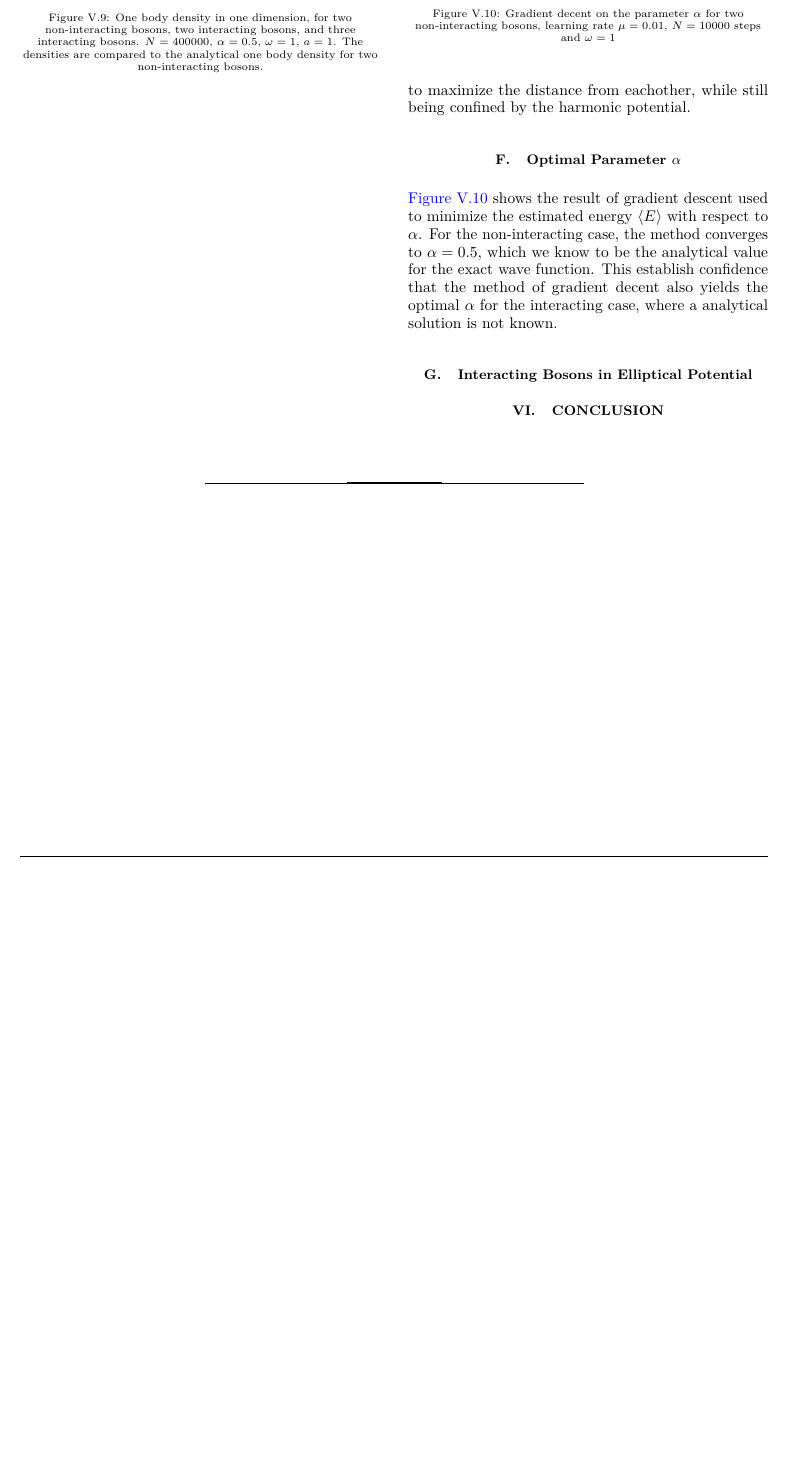
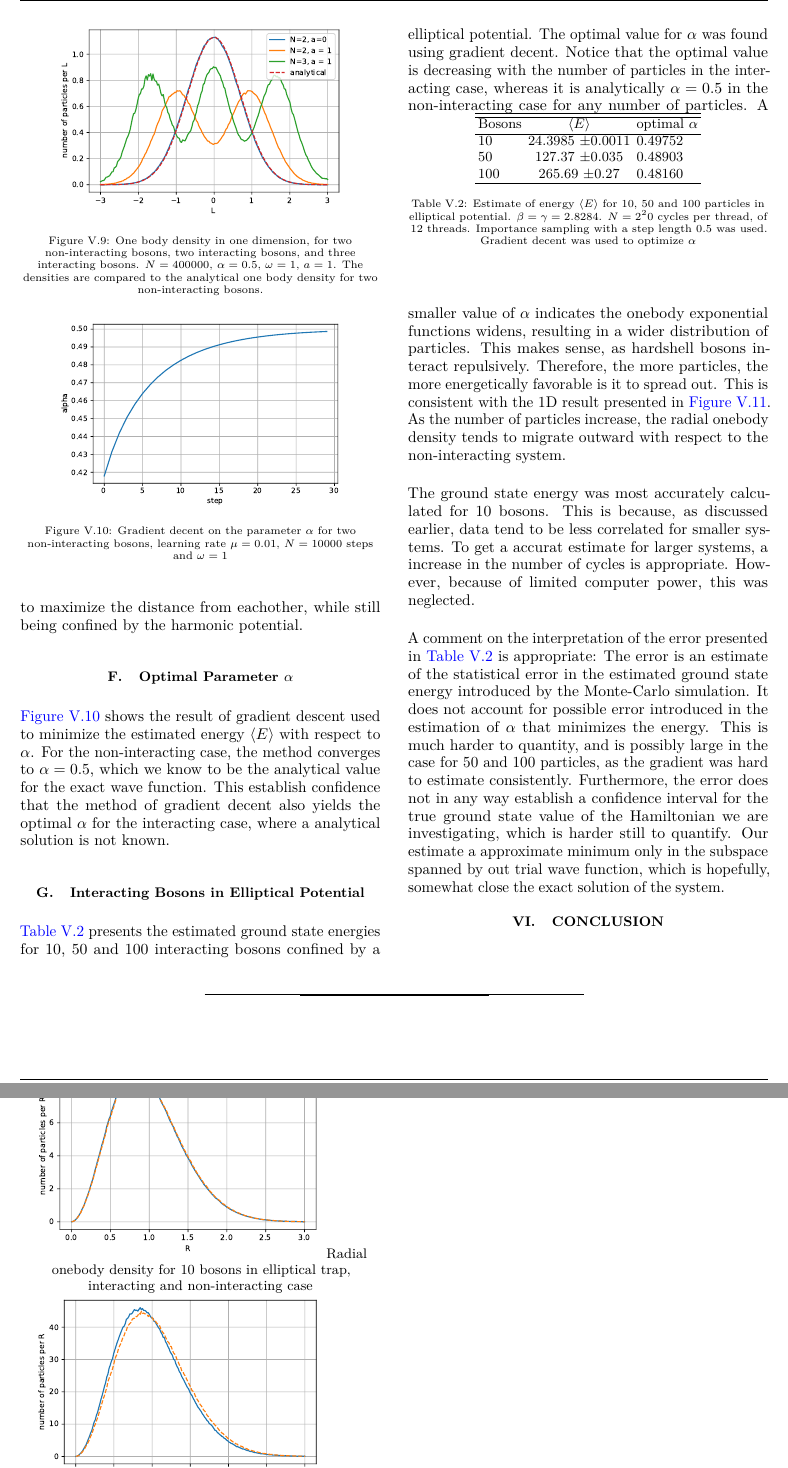
Before and after one commit to ErlendLima/FYS4411, a LaTeX paper (Project1/latex/main.tex, which reads Project1/latex/Sections/Discussion.tex): part of page 6 of 6 before the commit and two parts of pages 6 and 7 of 7 after it, the two joined at a grey line, cut at the place of the change, the shorter picture padded with empty space. The pictures show the PDF file Project1/latex/main.pdf that the author committed with the source.

Commit message:
Add rest of result and discussion. Must be proofread.

```diff
--- a/Project1/latex/Sections/Discussion.tex
+++ b/Project1/latex/Sections/Discussion.tex
@@ -161,3 +161,46 @@ For the non-interacting case, the interacting model was used to produce the samp
 \autoref{fig:gd} shows the result of gradient descent used to minimize the estimated energy $\langle E \rangle$ with respect to $\alpha$. For the non-interacting case, the method converges to $\alpha = 0.5$, which we know to be the analytical value for the exact wave function. This establish confidence that the method of gradient decent also yields the optimal $\alpha$ for the interacting case, where a analytical solution is not known.
 
 \subsection{Interacting Bosons in Elliptical Potential}
+
+\begin{table}[t]
+	\begin{tabular}{lclclclc}
+		\hline
+		\hline
+		Bosons & \langle E \rangle & optimal $\alpha$\\
+		\hline
+		10 & 24.3985 \pm 0.0011 & 0.49752\\
+		50 & 127.37 \pm 0.035 & 0.48903\\
+		100 & 265.69 \pm 0.27 & 0.48160\\
+		\hline
+	\end{tabular}
+	\caption{Estimate of energy $\langle E \rangle$ for 10, 50 and 100 particles in elliptical potential. $\beta = \gamma = 2.8284$. $N = 2^20$ cycles per thread, of $12$ threads. Importance sampling with a step length $0.5$ was used. Gradient decent was used to optimize $\alpha$}
+	\label{tab:energies}
+\end{table}
+
+\begin{figure}
+	\begin{subfigure}{\textwidth}
+		\centering
+		\includegraphics[width=.8\linewidth]{figures/density10.pdf}
+		\subcaption{Radial onebody density for $10$ bosons in elliptical trap, interacting and non-interacting case}
+	\end{subfigure}%
+	\begin{subfigure}{\textwidth}
+		\centering
+		\includegraphics[width=.8\linewidth]{figures/density50.pdf}
+		\subcaption{Radial onebody density for $50$ bosons in elliptical trap, interacting and non-interacting case}
+	\end{subfigure}%
+	\begin{subfigure}{\textwidth}
+		\centering
+		\includegraphics[width=.8\linewidth]{figures/density100.pdf}
+		\subcaption{Radial onebody density for $100$ bosons in elliptical trap, interacting and non-interacting case}
+	\end{subfigure}%
+	\centering
+	\caption{Comparison of the radial onebody density for interacting and non-interacting bosons. The hardshell radius of in the interacting case is $a = 0.0043$. The elliptical potential is defined by $\beta = \gamma =  2.82843$. }
+	\label{fig:ellipticalOnebodyDensity}
+\end{figure}
+
+\autoref{tab:energies} presents the estimated ground state energies for $10$, $50$ and $100$ interacting bosons confined by a elliptical potential. The optimal value for $\alpha$ was found using gradient decent. Notice that the optimal value is decreasing with the number of particles in the interacting case, whereas it is analytically $\alpha = 0.5$ in the non-interacting case for any number of particles. A smaller value of $\alpha$ indicates the onebody exponential functions widens, resulting in a wider distribution of particles. This makes sense, as hardshell bosons interact repulsively. Therefore, the more particles, the more energetically favorable is it to spread out. This is consistent with the 1D result presented in \autoref{fig:ellipticalOnebodyDensity}. As the number of particles increase, the radial onebody density tends to migrate outward with respect to the non-interacting system.
+
+The ground state energy was most accurately calculated for $10$ bosons. This is because, as discussed earlier, data tend to be less correlated for smaller systems. To get a accurat estimate for larger systems, a increase in the number of cycles is appropriate. However, because of limited computer power, this was neglected.
+
+A comment on the interpretation of the error presented in \autoref{tab:energies} is appropriate:
+The error is an estimate of the statistical error in the estimated ground state energy introduced by the Monte-Carlo simulation. It does not account for possible error introduced in the estimation of $\alpha$ that minimizes the energy. This is much harder to quantity, and is possibly large in the case for $50$ and $100$ particles, as the gradient was hard to estimate consistently. Furthermore, the error does not in any way establish a confidence interval for the true ground state value of the Hamiltonian we are investigating, which is harder still to quantify. Our estimate a approximate minimum only in the subspace spanned by out trial wave function, which is hopefully, somewhat close the exact solution of the system.
```
Also changed, not shown: Project1/latex/figures/density10.pdf, Project1/latex/figures/density100.pdf (added), Project1/latex/figures/density50.pdf, Project1/latex/main.pdf, Project1/latex/Sections/Discussion.tex (8 more changed lines).
